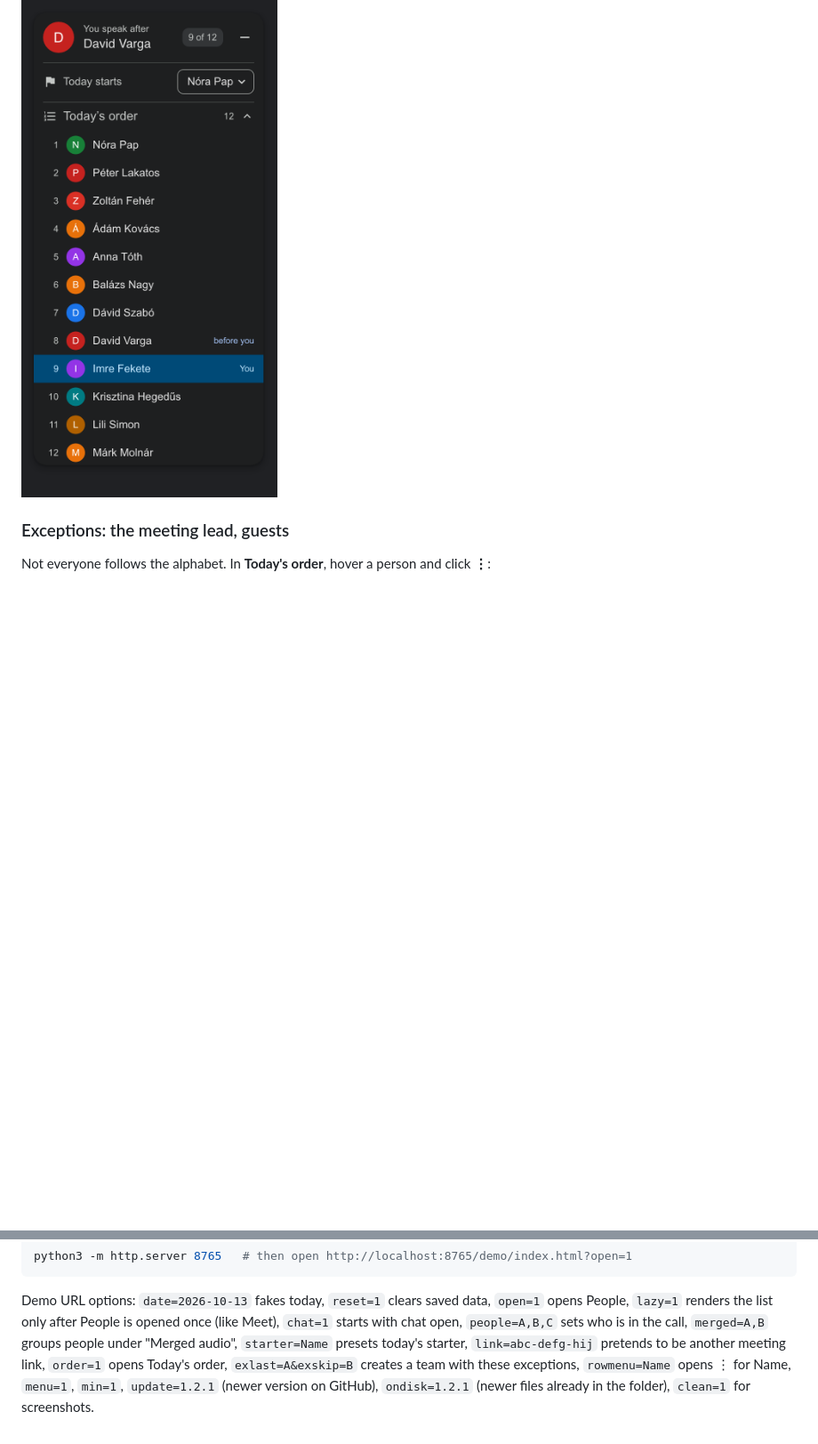
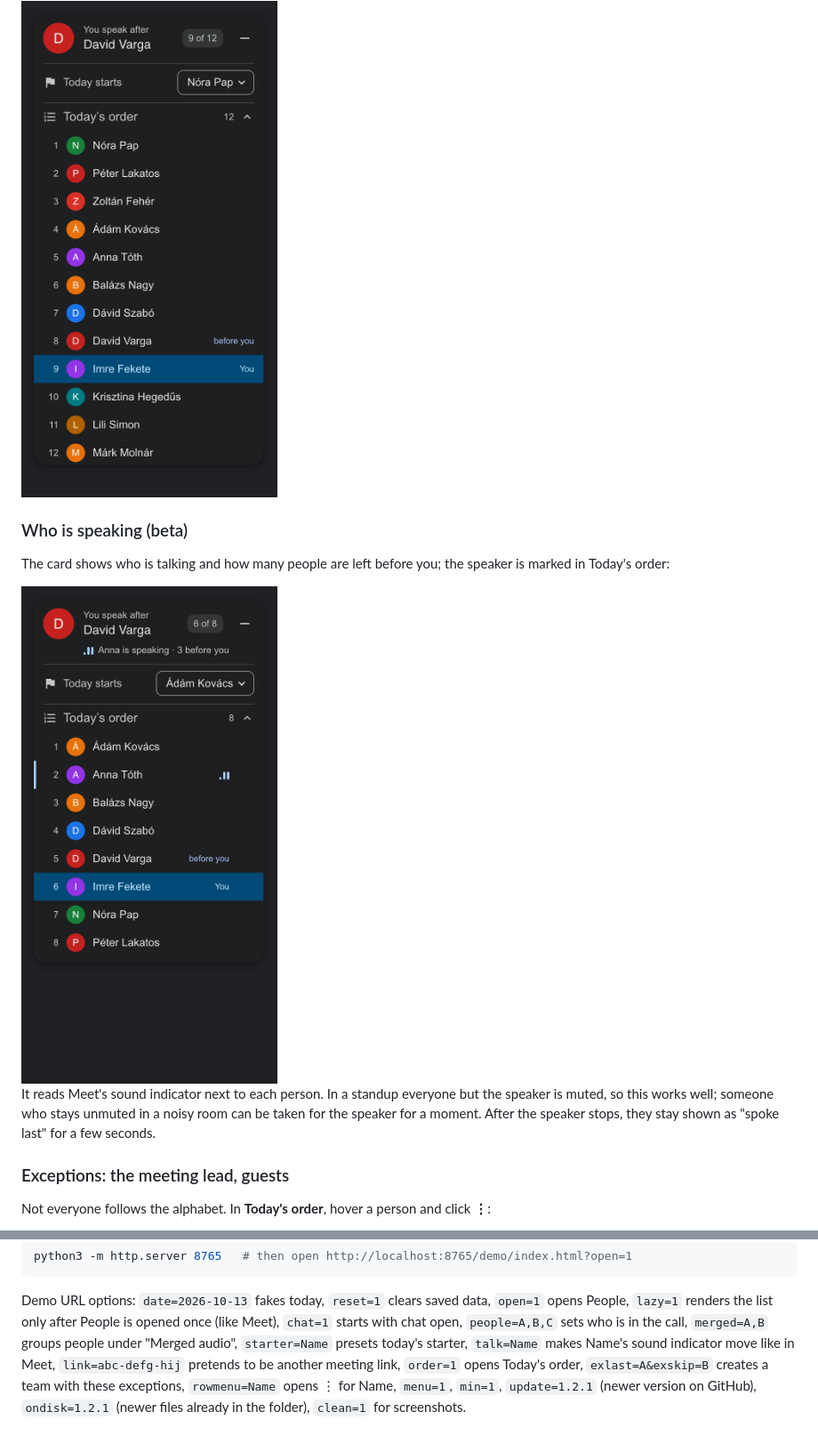
Before and after one commit to ibro-makhmudov/meet-standup-turn, a Markdown page: README.md, 2 parts joined by grey strips. Shown at 89% size. Drawn GitHub-style; pictures changed too: docs/speaking.png (added); blank space fills up the shorter version.

```diff
--- a/README.md
+++ b/README.md
@@ -99,6 +100,16 @@ Click **Today's order** to see everyone, numbered, starting with today's first s
 You are highlighted and the person before you is marked. Without a chosen starter it shows the plain A–Z list.
 
 <img src="docs/order.png" alt="Numbered order: 1 Nóra Pap … 8 David Varga (before you), 9 Imre Fekete (You)" width="330">
+
+### Who is speaking (beta)
+
+The card shows who is talking and how many people are left before you; the speaker is marked in Today's order:
+
+<img src="docs/speaking.png" alt="Card: Anna is speaking · 3 before you; Anna marked in Today's order" width="330">
+
+It reads Meet's sound indicator next to each person. In a standup everyone but the speaker is muted, so this works well;
+someone who stays unmuted in a noisy room can be taken for the speaker for a moment. After the speaker stops,
+they stay shown as "spoke last" for a few seconds.
 
 ### Exceptions: the meeting lead, guests
 
@@ -202,6 +213,6 @@ python3 -m http.server 8765   # then open http://localhost:8765/demo/index.html?
 Demo URL options: `date=2026-10-13` fakes today, `reset=1` clears saved data, `open=1` opens People,
 `lazy=1` renders the list only after People is opened once (like Meet), `chat=1` starts with chat open,
 `people=A,B,C` sets who is in the call, `merged=A,B` groups people under "Merged audio",
-`starter=Name` presets today's starter, `link=abc-defg-hij` pretends to be another meeting link,
+`starter=Name` presets today's starter, `talk=Name` makes Name's sound indicator move like in Meet, `link=abc-defg-hij` pretends to be another meeting link,
 `order=1` opens Today's order, `exlast=A&exskip=B` creates a team with these exceptions, `rowmenu=Name` opens ⋮ for Name, `menu=1`, `min=1`, `update=1.2.1` (newer version on GitHub),
 `ondisk=1.2.1` (newer files already in the folder), `clean=1` for screenshots.
```
Also changed, not shown: other parts of README.md (+1 -0 lines), 3 other files.
